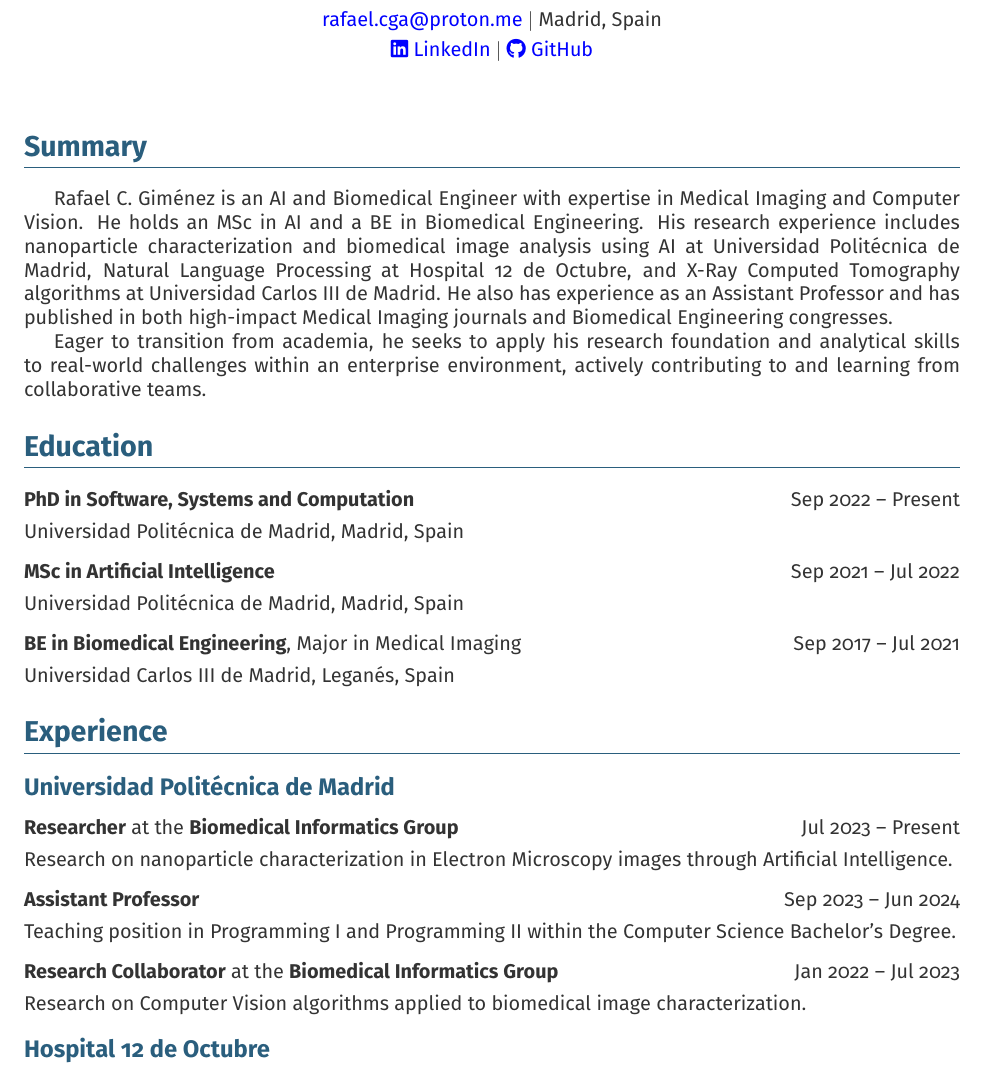
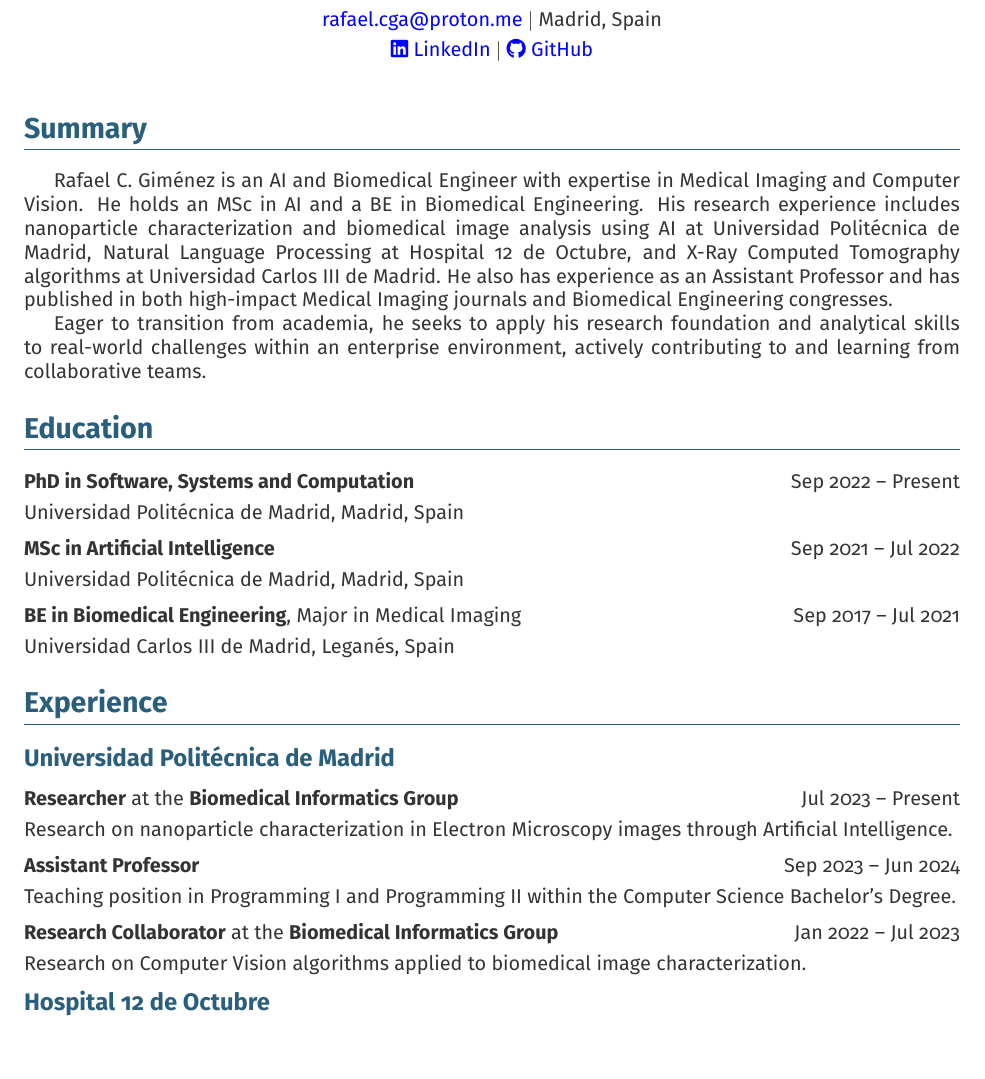
Before and after one commit to rafaelcga/latex-cv, a LaTeX document (main.tex): part of page 1 of 3, cut so that both start at the same text, the shorter picture padded with empty space. Compiled offline with pdfLaTeX.

Commit message:
Adjust vertical spacing

```diff
--- a/main.tex
+++ b/main.tex
@@ -74,7 +74,7 @@
     \vspace{3pt}
     \href{https://www.linkedin.com/in/rafaelcga/}{\faLinkedin\ LinkedIn} $|$ \href{https://github.com/rafaelcga}{\faGithub\ GitHub} \\
 \end{center}
-\vspace{10pt} % Space after header
+\vspace{5pt} % Space after header
 
 % --- SUMMARY ---
 \section*{Summary}
```
